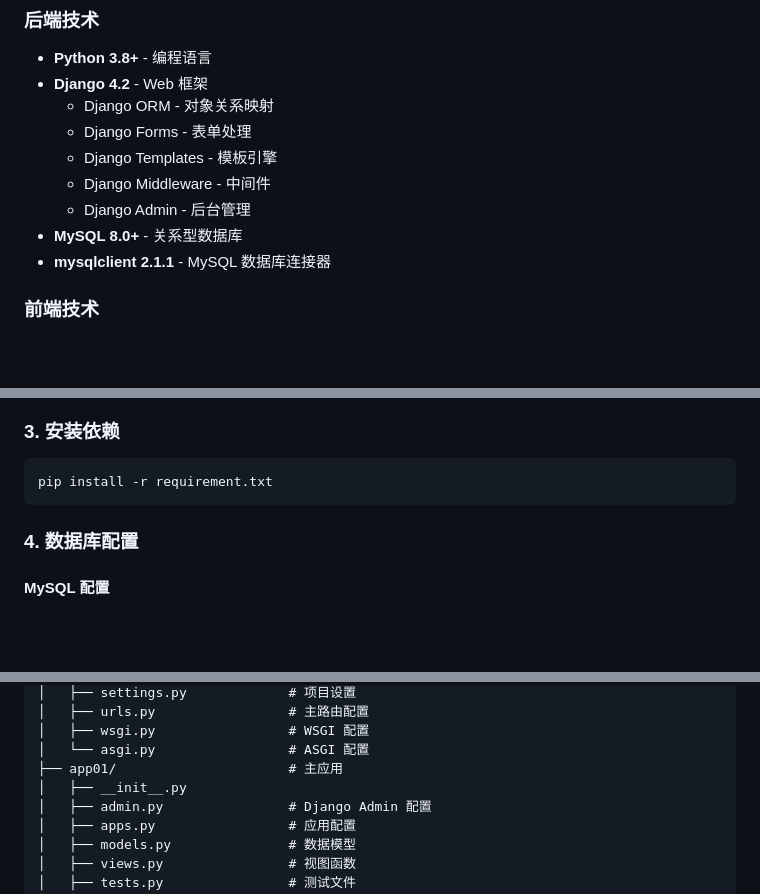
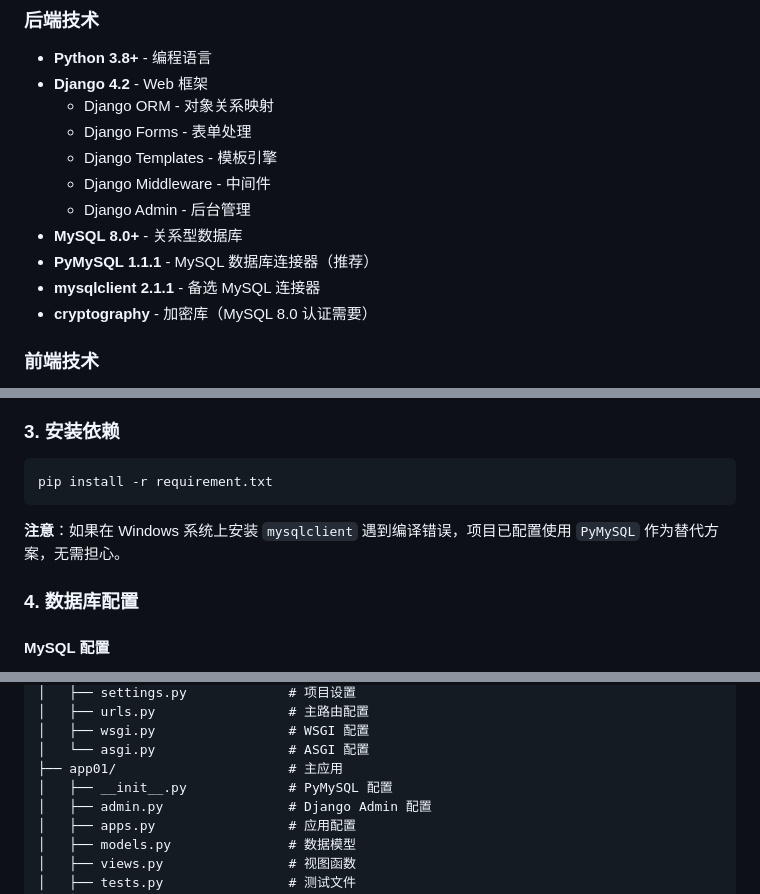
Before and after one commit to Kangkangithub/Mysql-Django-Cinema-Management, a Markdown page: README.md, 3 parts joined by grey strips. Drawn GitHub-style; blank space fills up the shorter version.

````diff
--- a/README.md
+++ b/README.md
@@ -35,7 +35,9 @@
   - Django Middleware - 中间件
   - Django Admin - 后台管理
 - **MySQL 8.0+** - 关系型数据库
-- **mysqlclient 2.1.1** - MySQL 数据库连接器
+- **PyMySQL 1.1.1** - MySQL 数据库连接器（推荐）
+- **mysqlclient 2.1.1** - 备选 MySQL 连接器
+- **cryptography** - 加密库（MySQL 8.0 认证需要）
 
 ### 前端技术
 - **HTML5** - 页面结构
@@ -95,6 +98,8 @@ source venv/bin/activate
 ```bash
 pip install -r requirement.txt
 ```
+
+**注意**：如果在 Windows 系统上安装 `mysqlclient` 遇到编译错误，项目已配置使用 `PyMySQL` 作为替代方案，无需担心。
 
 ### 4. 数据库配置
 
@@ -179,7 +209,7 @@ Mysql-Django-Cinema-Management/
 │   ├── wsgi.py                 # WSGI 配置
 │   └── asgi.py                 # ASGI 配置
 ├── app01/                      # 主应用
-│   ├── __init__.py
+│   ├── __init__.py             # PyMySQL 配置
 │   ├── admin.py                # Django Admin 配置
 │   ├── apps.py                 # 应用配置
 │   ├── models.py               # 数据模型
````
Also changed, not shown: other parts of README.md (+34 -9 lines).
